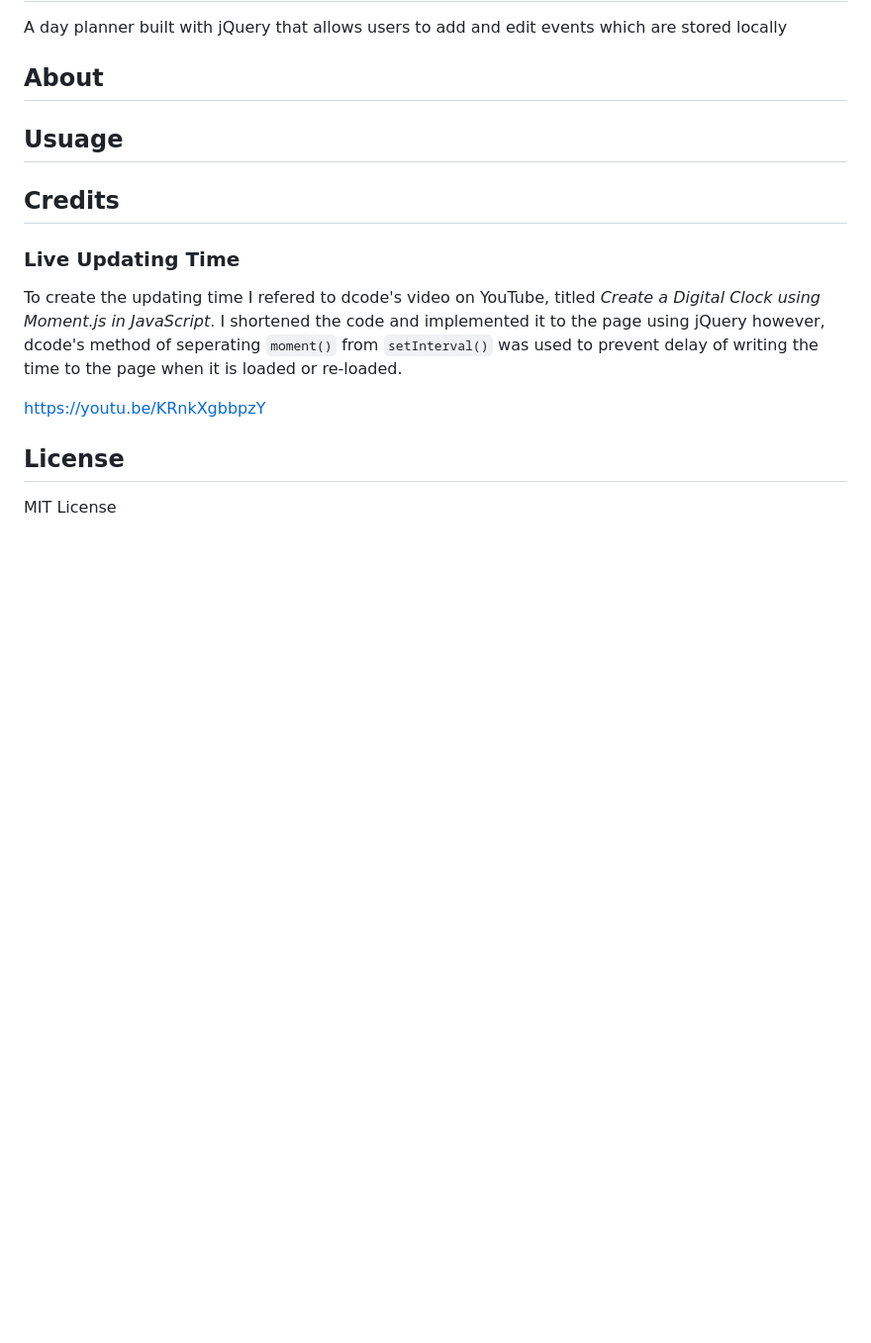
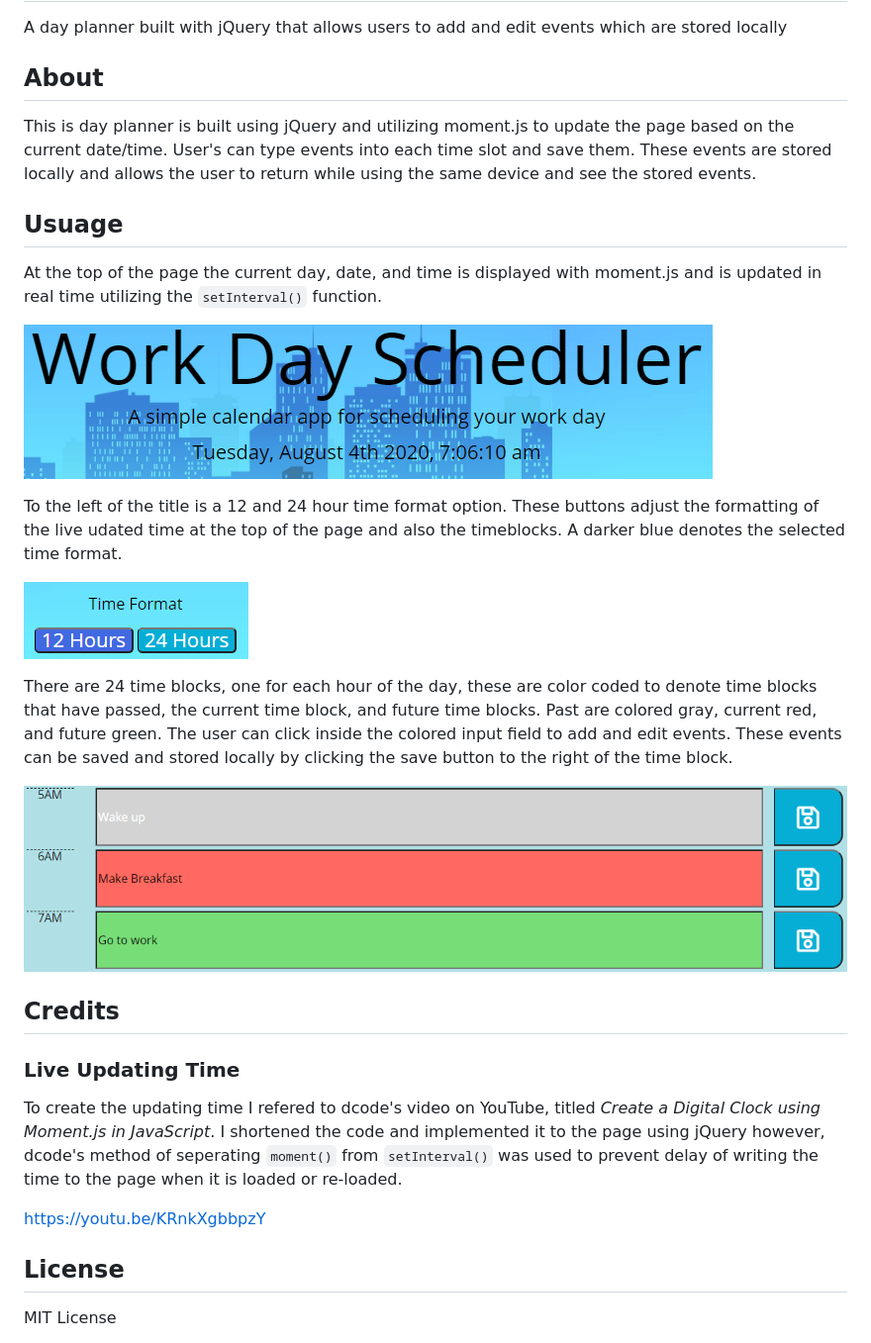
Before and after one commit to JonesElliott/Day-Planner, a Markdown page: README.md, the part around the change. Shown: that part at 99% size. Drawn GitHub-style; pictures changed too: Assets/time-format.PNG (added), Assets/time-update.PNG (added), Assets/timeblock-1.PNG (added); blank space fills up the shorter version.

````diff
--- a/README.md
+++ b/README.md
@@ -2,8 +2,20 @@
 A day planner built with jQuery that allows users to add and edit events which are stored locally
 
 ## About
+This is day planner is built using jQuery and utilizing moment.js to update the page based on the current date/time. User's can type events into each time slot and save them. These events are stored locally and allows the user to return while using the same device and see the stored events.
 
 ## Usuage
+At the top of the page the current day, date, and time is displayed with moment.js and is updated in real time utilizing the ```setInterval()``` function.
+
+![Page Title Real Time Update](./Assets/time-update.PNG)
+
+To the left of the title is a 12 and 24 hour time format option. These buttons adjust the formatting of the live udated time at the top of the page and also the timeblocks. A darker blue denotes the selected time format.
+
+![Time Format buttons](./Assets/time-format.PNG)
+
+There are 24 time blocks, one for each hour of the day, these are color coded to denote time blocks that have passed, the current time block, and future time blocks. Past are colored gray, current red, and future green. The user can click inside the colored input field to add and edit events. These events can be saved and stored locally by clicking the save button to the right of the time block.
+
+![Time Block Past Present Future Save Button](./Assets/timeblock-1.PNG)
 
 ## Credits
 
````
